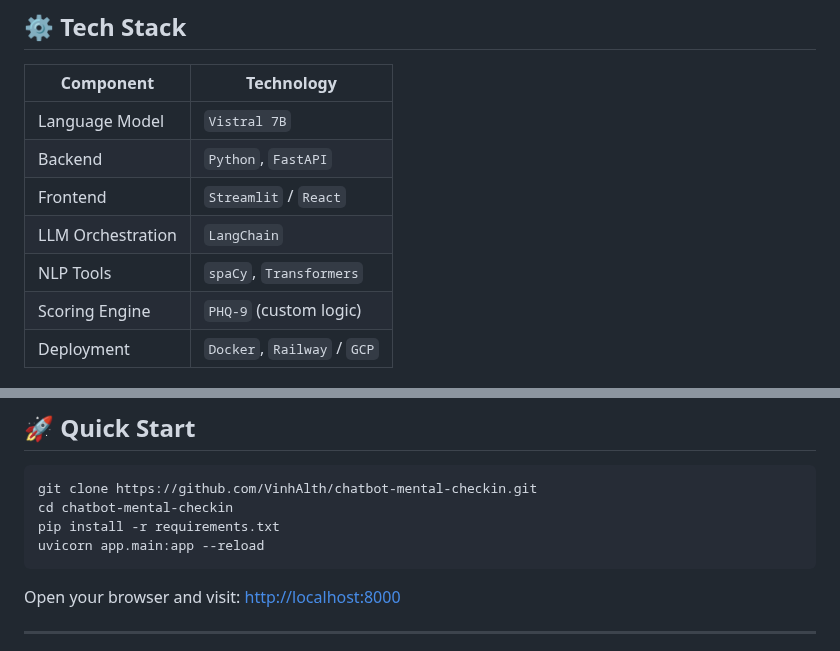
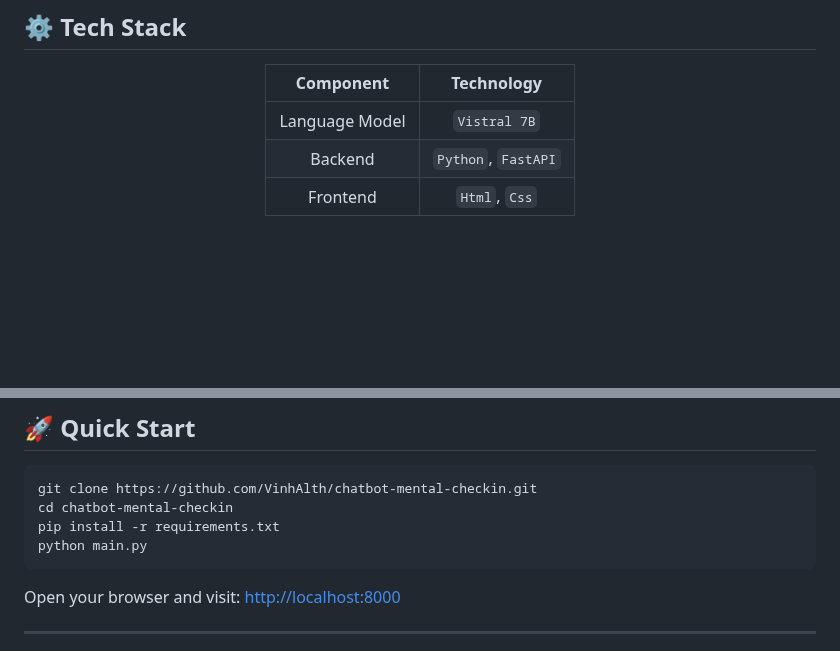
Before and after one commit to VinhAlth/chatbot-mental-checkin, a Markdown page: readme.md, 2 parts joined by grey strips. GitHub-like rendering; blank space fills up the shorter version.

`````diff
--- a/readme.md
+++ b/readme.md
@@ -48,10 +50,6 @@ This chatbot guides users through the **PHQ-9 questionnaire**, a standard clinic
 | Component         | Technology                 |
-|------------------|----------------------------|
-| Language Model    | `Vistral 7B`               |
-| Backend           | `Python`, `FastAPI`        |
-| Frontend          | `Streamlit` / `React`      |
-| LLM Orchestration | `LangChain`                |
-| NLP Tools         | `spaCy`, `Transformers`    |
-| Scoring Engine    | `PHQ-9` (custom logic)     |
-| Deployment        | `Docker`, `Railway` / `GCP`|
+|:----------------:|:--------------------------:|
+| Language Model   | `Vistral 7B`               |
+| Backend          | `Python`, `FastAPI`        |
+| Frontend         | `Html`, `Css`              |
 
@@ -63,7 +62,7 @@ This chatbot guides users through the **PHQ-9 questionnaire**, a standard clinic
 git clone https://github.com/VinhAlth/chatbot-mental-checkin.git
 cd chatbot-mental-checkin
 pip install -r requirements.txt
-uvicorn app.main:app --reload
+python main.py
 ````
 
 Open your browser and visit: [http://localhost:8000](http://localhost:8000)
`````
Also changed, not shown: other parts of readme.md (+4 -1 lines).
